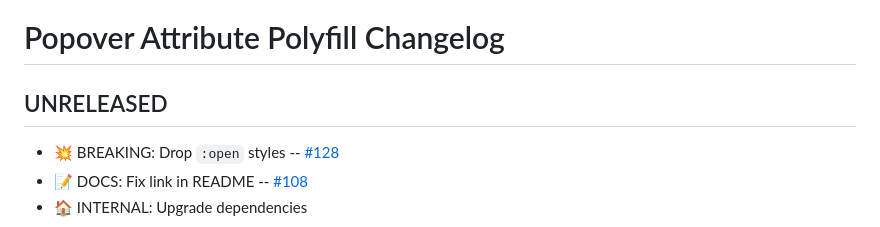
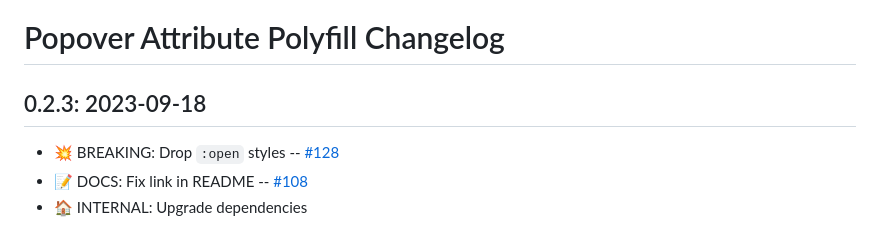
Before and after one commit to oddbird/popover-polyfill, a Markdown page: CHANGELOG.md, the part around the change. GitHub-like rendering.

Commit message:
update changelog

```diff
--- a/CHANGELOG.md
+++ b/CHANGELOG.md
@@ -1,6 +1,6 @@
 # Popover Attribute Polyfill Changelog
 
-## UNRELEASED
+## 0.2.3: 2023-09-18
 
 - 💥 BREAKING: Drop `:open` styles --
   [#128](https://github.com/oddbird/popover-polyfill/pull/128)
```
